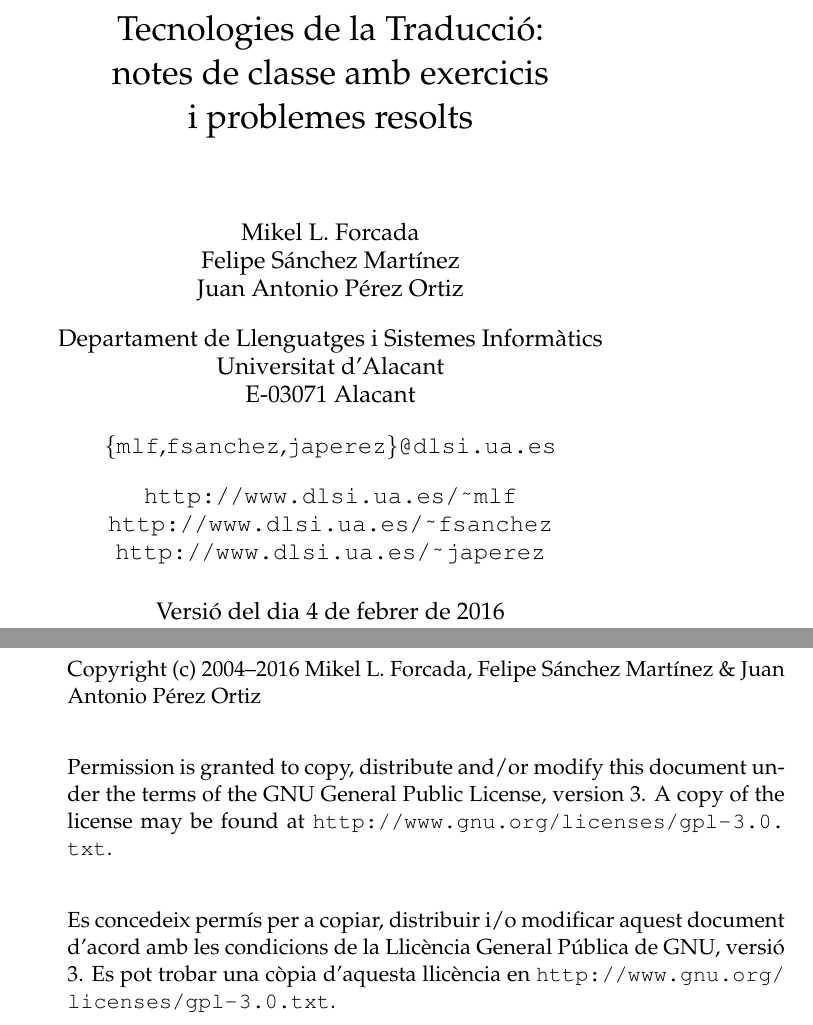
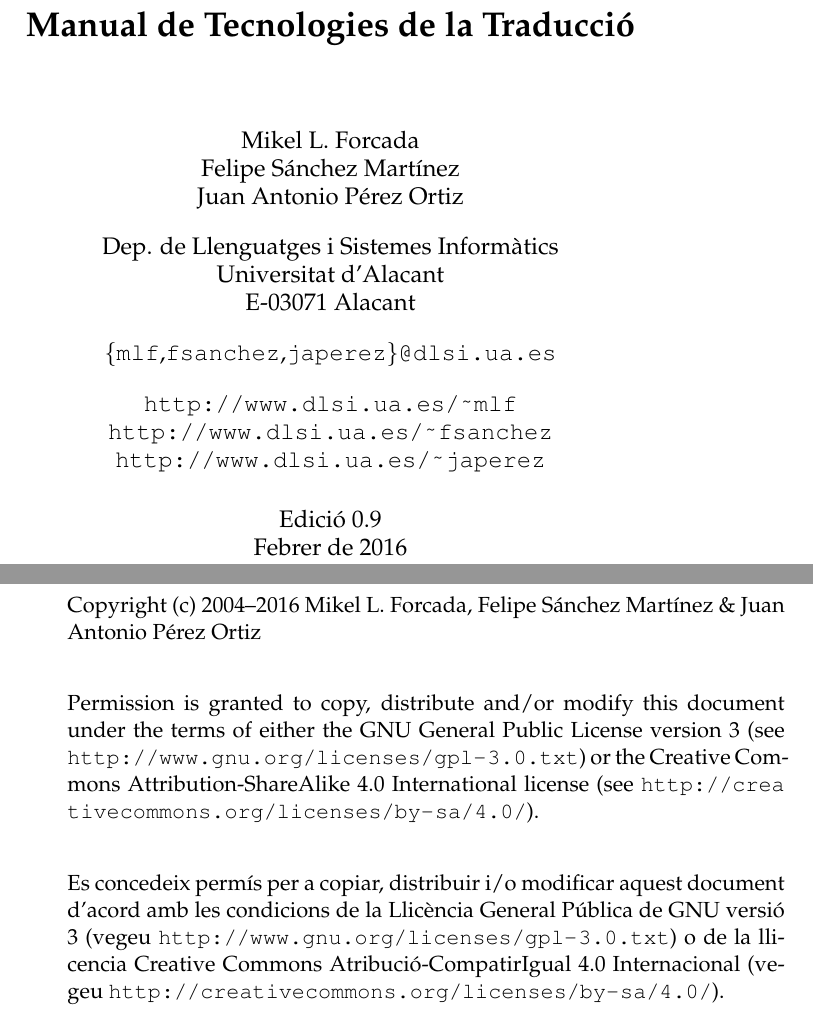
Before and after one commit to mlforcada/llibre-tecnol-trad, a LaTeX thesis (llibrett/llibrett.tex): two parts of pages 1 and 2 of 245, joined at a grey line, cut so that both start at the same text. Compiled offline with pdfLaTeX.

Commit message:
Cambios al título y la licencia

```diff
--- a/llibrett/llibrett.tex
+++ b/llibrett/llibrett.tex
@@ -91,10 +91,13 @@
 \begin{document}
 \frontmatter
 
-\title{Tecnologies de la Traducció: \\ notes de classe
-amb exercicis\\ i problemes resolts}
+%\title{Tecnologies de la Traducció: \\ notes de classe
+%amb exercicis\\ i problemes resolts}
+
+\title{\bf Manual de Tecnologies de la Traducció}
+
 \author{Mikel L. Forcada\\Felipe Sánchez Martínez\\Juan Antonio Pérez Ortiz\\[2ex]
-Departament de Llenguatges i Sistemes Informàtics\\
+Dep. de Llenguatges i Sistemes Informàtics\\
 Universitat d'Alacant\\
 E-03071 Alacant\\[2ex]
 \{\texttt{mlf},\texttt{fsanchez},\texttt{japerez}\}\texttt{@dlsi.ua.es} \\[2ex]
@@ -102,23 +105,24 @@
 \url{http://www.dlsi.ua.es/~fsanchez} \\
 \url{http://www.dlsi.ua.es/~japerez}
 }
-\date{Versió del dia \today}
+\date{Edició 0.9\\ Febrer de 2016}
 \maketitle
 \newpage
 \noindent Copyright (c) 2004--2016 Mikel L. Forcada, Felipe Sánchez Martínez \& Juan Antonio Pérez Ortiz \\[0.3cm]
 
 \noindent Permission is granted to copy, distribute and/or modify this
-document under the terms of the GNU General Public License, version 3.
-A copy of the license may be found at \url{http://www.gnu.org/licenses/gpl-3.0.txt}. \\[0.3cm]
+document under the terms of either the GNU General Public License
+version 3 (see \url{http://www.gnu.org/licenses/gpl-3.0.txt}) or the
+Creative Commons Attribution-ShareAlike 4.0 International
+license (see \url{http://crea} \url{tivecommons.org/licenses/by-sa/4.0/}). \\[0.3cm]
 
 \noindent Es concedeix permís per a copiar, distribuir i/o modificar
 aquest document d'acord amb les condicions de la Llicència General
-Pública de GNU, versió 3. Es pot trobar una còpia d'aquesta llicència
-en \url{http://www.gnu.org/licenses/gpl-3.0.txt}.
+Pública de GNU versió 3 (vegeu
+\url{http://www.gnu.org/licenses/gpl-3.0.txt}) o de la llicencia
+Creative Commons Atribució-CompatirIgual 4.0 Internacional (vegeu
+\url{http://creativecommons.org/licenses/by-sa/4.0/}).
 
-%\todo{Add Creative
-%  Commons license thread? FSM: Jo canviaria a una llicencia
-%  CC-BY-NC-SA o CC-BY-SA}
 
 \maketitle
 
```
Also changed, not shown: llibrett/memories-traduccio.tex (+38 -34 lines).
